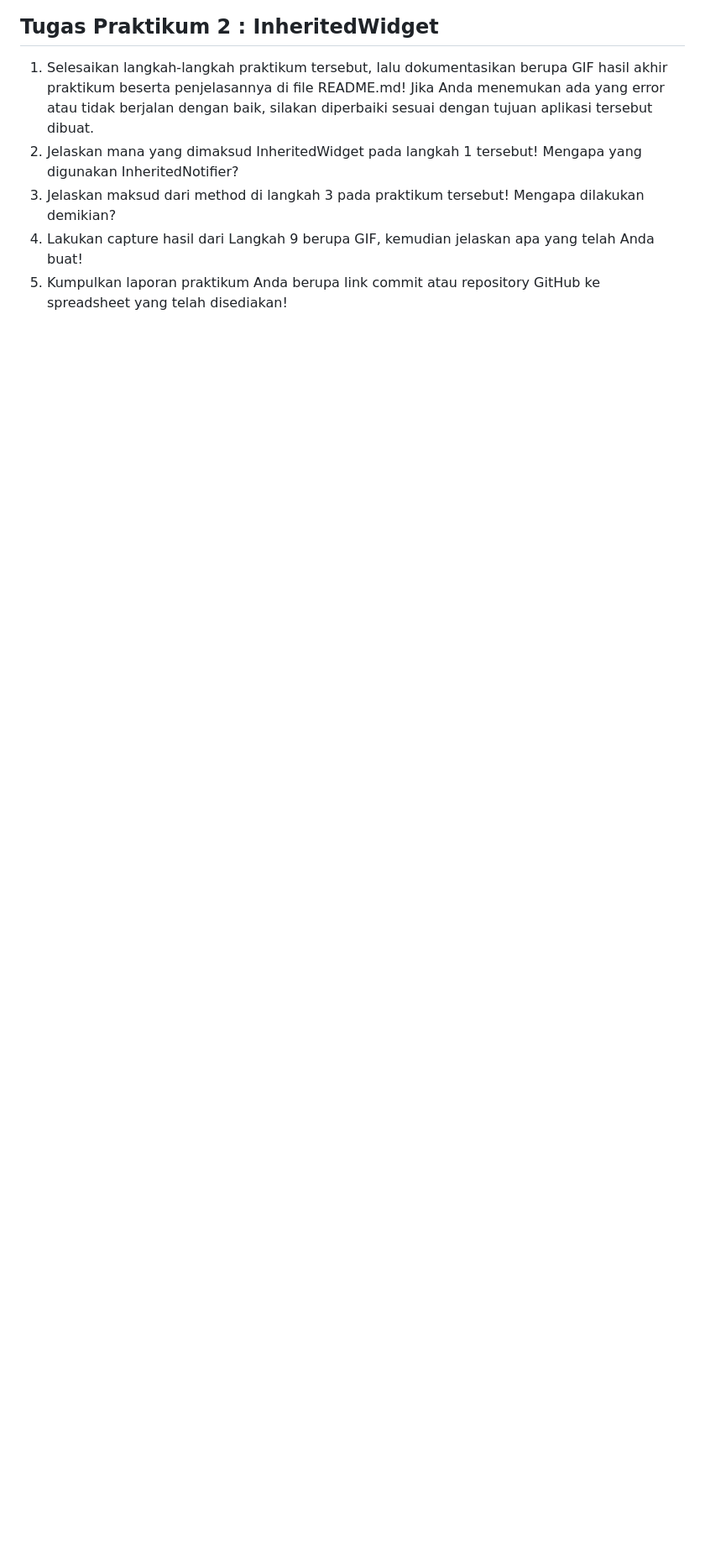
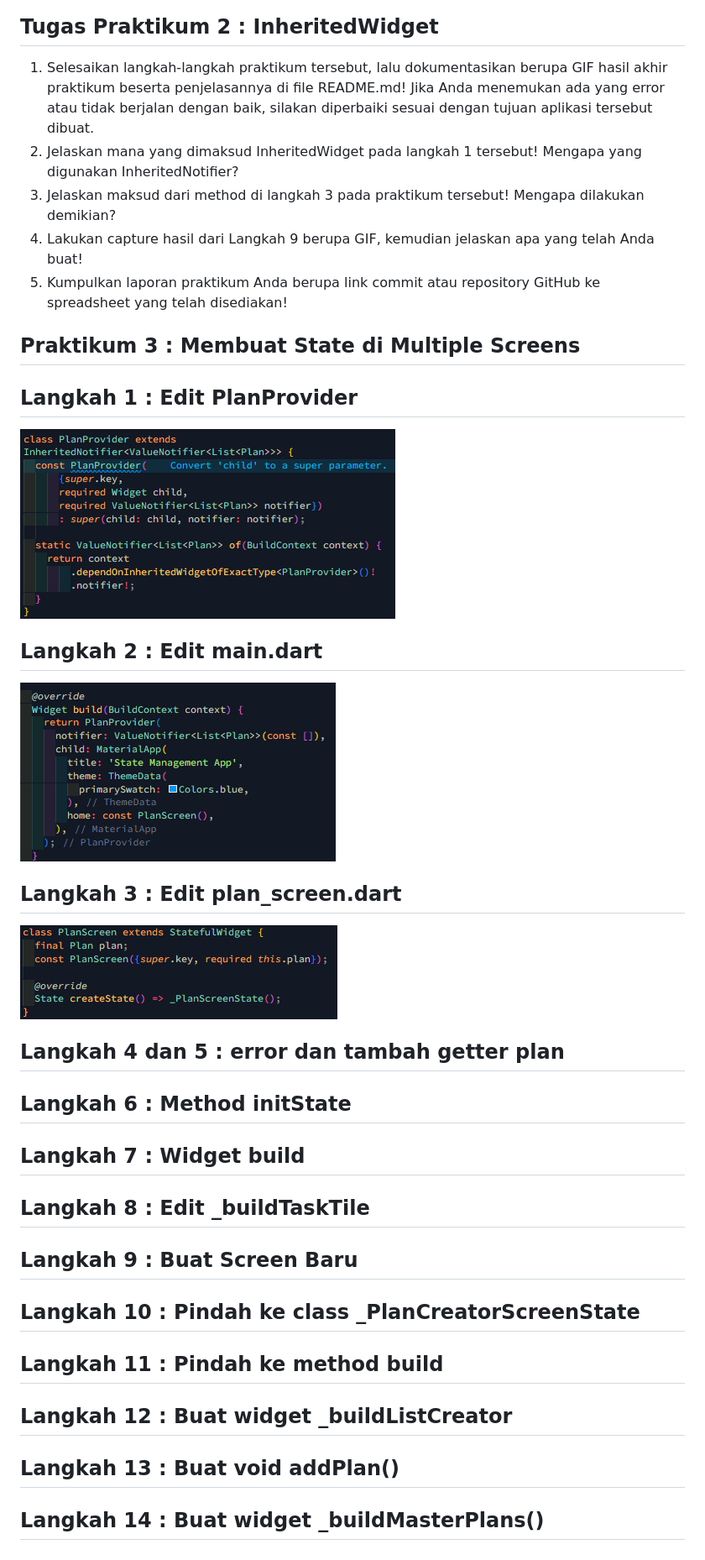
Before and after one commit to rizkyarif12/mobile-prog, a Markdown page: master_plan/README.md, the part around the change. Shown: that part at 84% size. Rendered like a GitHub page; pictures changed too: master_plan/image-21.png (added), master_plan/image-22.png (added), master_plan/image-23.png (added); blank space fills up the shorter version.

Commit message:
Praktikum 3

```diff
--- a/master_plan/README.md
+++ b/master_plan/README.md
@@ -102,3 +102,37 @@
 3. Jelaskan maksud dari method di langkah 3 pada praktikum tersebut! Mengapa dilakukan demikian?
 4. Lakukan capture hasil dari Langkah 9 berupa GIF, kemudian jelaskan apa yang telah Anda buat!
 5. Kumpulkan laporan praktikum Anda berupa link commit atau repository GitHub ke spreadsheet yang telah disediakan!
+
+## Praktikum 3 : Membuat State di Multiple Screens<br>
+
+## Langkah 1 : Edit PlanProvider<br>
+
+![alt text](image-21.png)<br>
+
+## Langkah 2 : Edit main.dart<br>
+
+![alt text](image-22.png)<br>
+
+## Langkah 3 : Edit plan_screen.dart<br>
+
+![alt text](image-23.png)<br>
+
+## Langkah 4 dan 5 : error dan tambah getter plan<br>
+
+## Langkah 6 : Method initState<br>
+
+## Langkah 7 : Widget build<br>
+
+## Langkah 8 : Edit \_buildTaskTile<br>
+
+## Langkah 9 : Buat Screen Baru<br>
+
+## Langkah 10 : Pindah ke class \_PlanCreatorScreenState<br>
+
+## Langkah 11 : Pindah ke method build<br>
+
+## Langkah 12 : Buat widget \_buildListCreator<br>
+
+## Langkah 13 : Buat void addPlan()<br>
+
+## Langkah 14 : Buat widget \_buildMasterPlans()<br>
```
Also changed, not shown: 4 other files.
